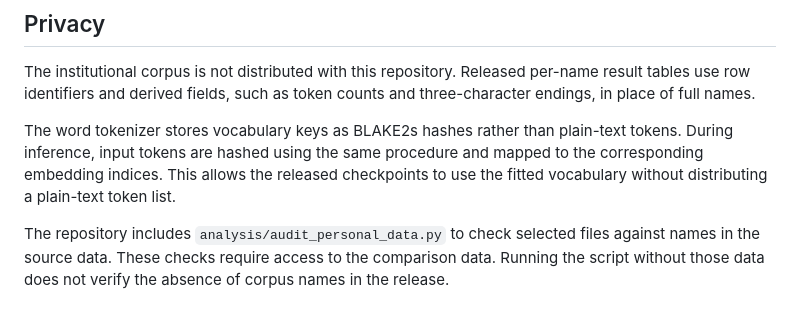
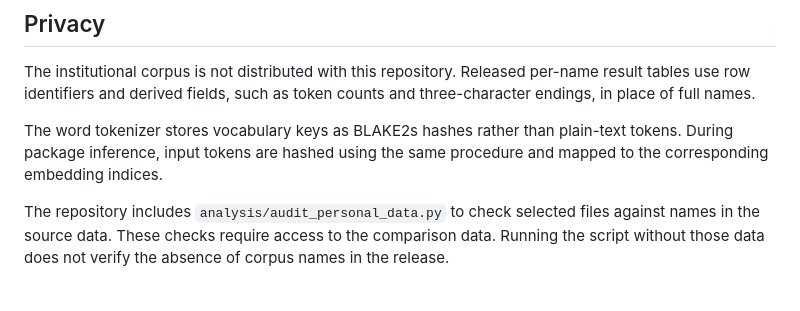
Before and after one commit to ericks-rs/indonesian-name-gender, a Markdown page: README.md, the part around the change. GitHub-like rendering.

Commit message:
Tighten the privacy section of the README

```diff
--- a/README.md
+++ b/README.md
@@ -197,10 +197,8 @@ per-name result tables use row identifiers and derived fields, such as token
 counts and three-character endings, in place of full names.
 
 The word tokenizer stores vocabulary keys as BLAKE2s hashes rather than
-plain-text tokens. During inference, input tokens are hashed using the same
-procedure and mapped to the corresponding embedding indices. This allows the
-released checkpoints to use the fitted vocabulary without distributing a
-plain-text token list.
+plain-text tokens. During package inference, input tokens are hashed using the
+same procedure and mapped to the corresponding embedding indices.
 
 The repository includes `analysis/audit_personal_data.py` to check selected
 files against names in the source data. These checks require access to the
```
